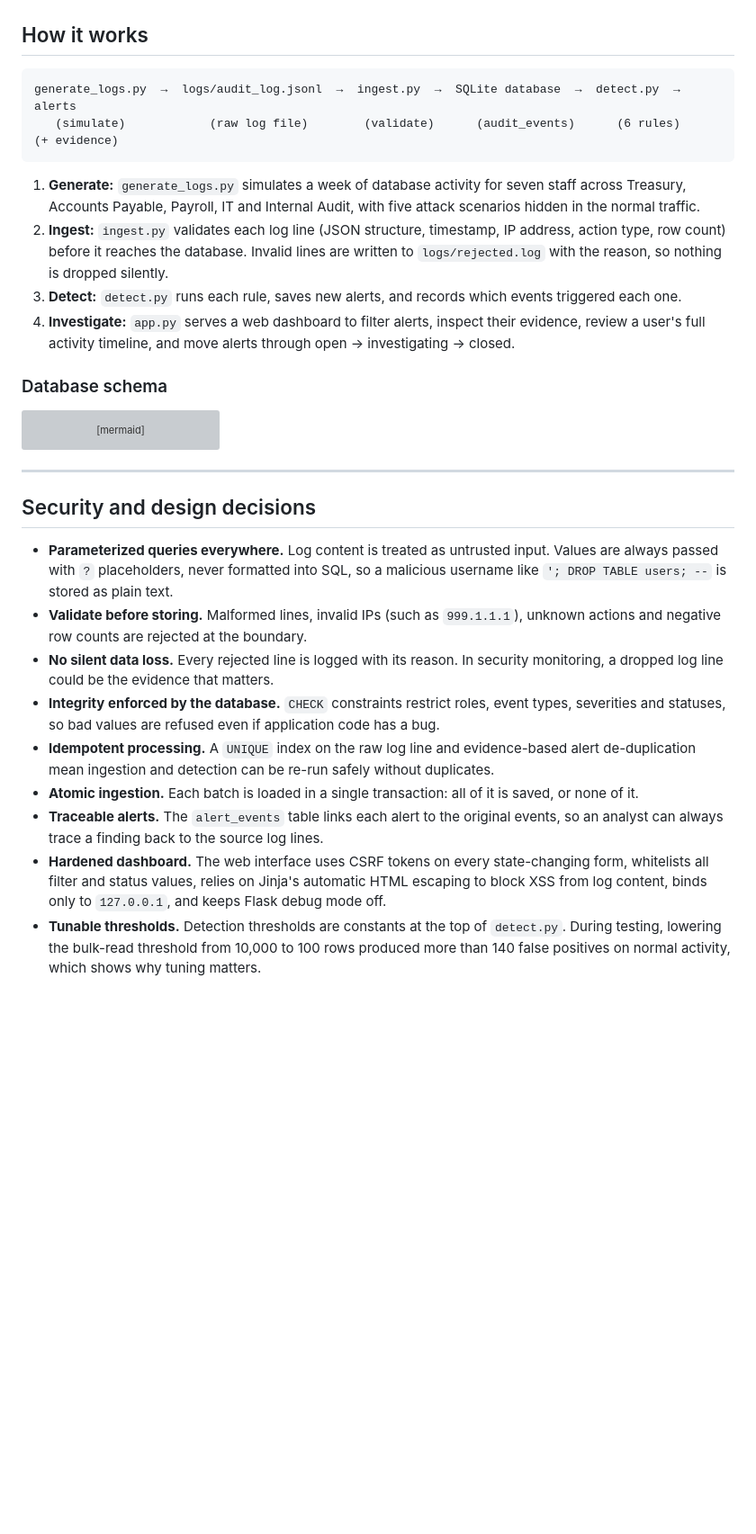
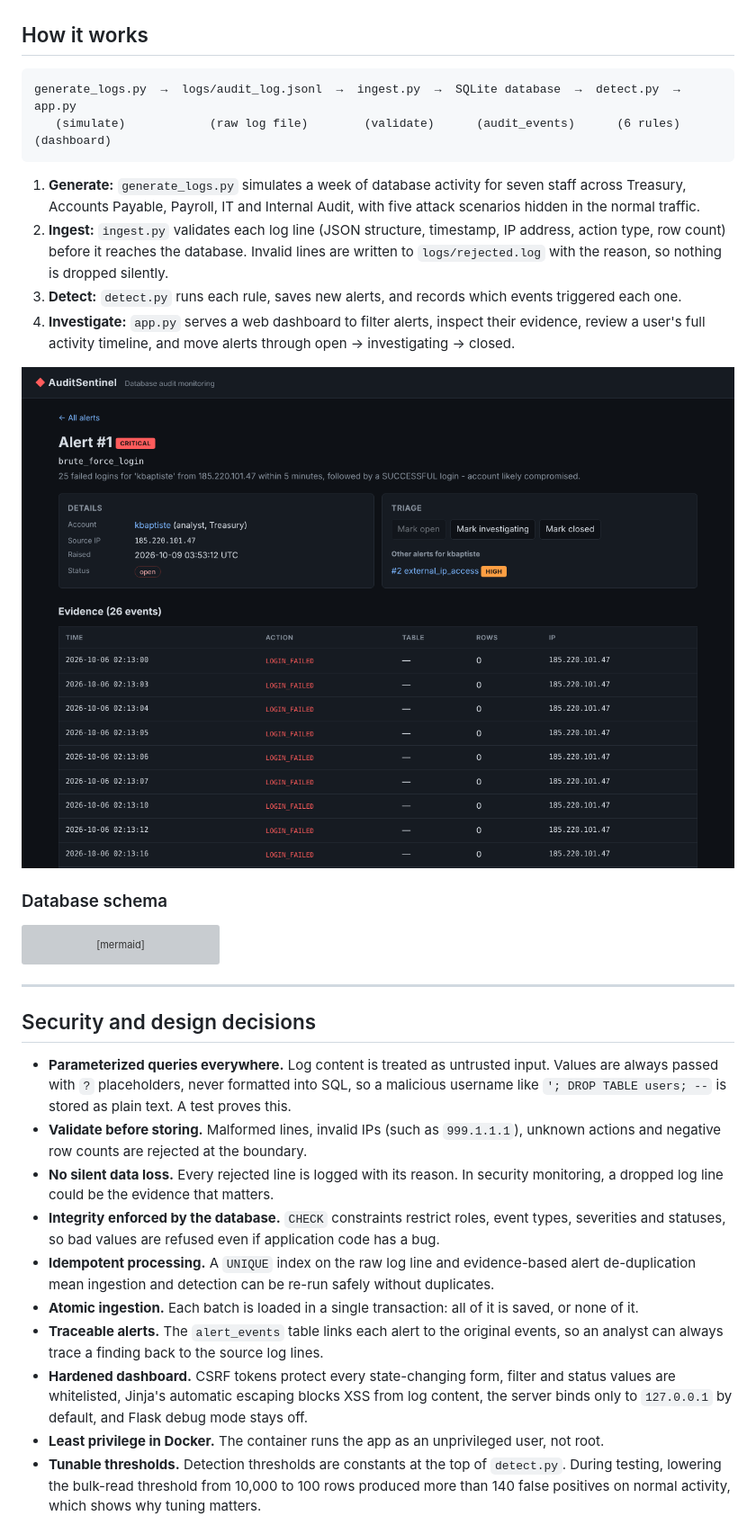
Before and after one commit to Jody2905/auditsentinel, a Markdown page: README.md, the part around one of its changes. Shown at 90% size. Rendered like a GitHub page; pictures changed too: docs/alert-detail.png (added); blank space fills up the shorter version; grey boxes are pictures that could not be loaded.

````diff
--- a/README.md
+++ b/README.md
@@ -26,14 +29,16 @@ On the included sample data, AuditSentinel finds all five planted attack scenari
 ## How it works
 
 ```
-generate_logs.py  →  logs/audit_log.jsonl  →  ingest.py  →  SQLite database  →  detect.py  →  alerts
-   (simulate)            (raw log file)        (validate)      (audit_events)      (6 rules)    (+ evidence)
+generate_logs.py  →  logs/audit_log.jsonl  →  ingest.py  →  SQLite database  →  detect.py  →  app.py
+   (simulate)            (raw log file)        (validate)      (audit_events)      (6 rules)    (dashboard)
 ```
 
 1. **Generate:** `generate_logs.py` simulates a week of database activity for seven staff across Treasury, Accounts Payable, Payroll, IT and Internal Audit, with five attack scenarios hidden in the normal traffic.
 2. **Ingest:** `ingest.py` validates each log line (JSON structure, timestamp, IP address, action type, row count) before it reaches the database. Invalid lines are written to `logs/rejected.log` with the reason, so nothing is dropped silently.
 3. **Detect:** `detect.py` runs each rule, saves new alerts, and records which events triggered each one.
 4. **Investigate:** `app.py` serves a web dashboard to filter alerts, inspect their evidence, review a user's full activity timeline, and move alerts through open → investigating → closed.
+
+![Alert detail with evidence and triage](docs/alert-detail.png)
 
 ### Database schema
 
@@ -81,12 +86,13 @@ erDiagram
 
 ## Security and design decisions
 
-- **Parameterized queries everywhere.** Log content is treated as untrusted input. Values are always passed with `?` placeholders, never formatted into SQL, so a malicious username like `'; DROP TABLE users; --` is stored as plain text.
+- **Parameterized queries everywhere.** Log content is treated as untrusted input. Values are always passed with `?` placeholders, never formatted into SQL, so a malicious username like `'; DROP TABLE users; --` is stored as plain text. A test proves this.
 - **Validate before storing.** Malformed lines, invalid IPs (such as `999.1.1.1`), unknown actions and negative row counts are rejected at the boundary.
 - **No silent data loss.** Every rejected line is logged with its reason. In security monitoring, a dropped log line could be the evidence that matters.
 - **Integrity enforced by the database.** `CHECK` constraints restrict roles, event types, severities and statuses, so bad values are refused even if application code has a bug.
 - **Idempotent processing.** A `UNIQUE` index on the raw log line and evidence-based alert de-duplication mean ingestion and detection can be re-run safely without duplicates.
 - **Atomic ingestion.** Each batch is loaded in a single transaction: all of it is saved, or none of it.
 - **Traceable alerts.** The `alert_events` table links each alert to the original events, so an analyst can always trace a finding back to the source log lines.
-- **Hardened dashboard.** The web interface uses CSRF tokens on every state-changing form, whitelists all filter and status values, relies on Jinja's automatic HTML escaping to block XSS from log content, binds only to `127.0.0.1`, and keeps Flask debug mode off.
+- **Hardened dashboard.** CSRF tokens protect every state-changing form, filter and status values are whitelisted, Jinja's automatic escaping blocks XSS from log content, the server binds only to `127.0.0.1` by default, and Flask debug mode stays off.
+- **Least privilege in Docker.** The container runs the app as an unprivileged user, not root.
 - **Tunable thresholds.** Detection thresholds are constants at the top of `detect.py`. During testing, lowering the bulk-read threshold from 10,000 to 100 rows produced more than 140 false positives on normal activity, which shows why tuning matters.
````
Also changed, not shown: other parts of README.md (+42 -25 lines), docs/dashboard.png (added), 11 other files.
